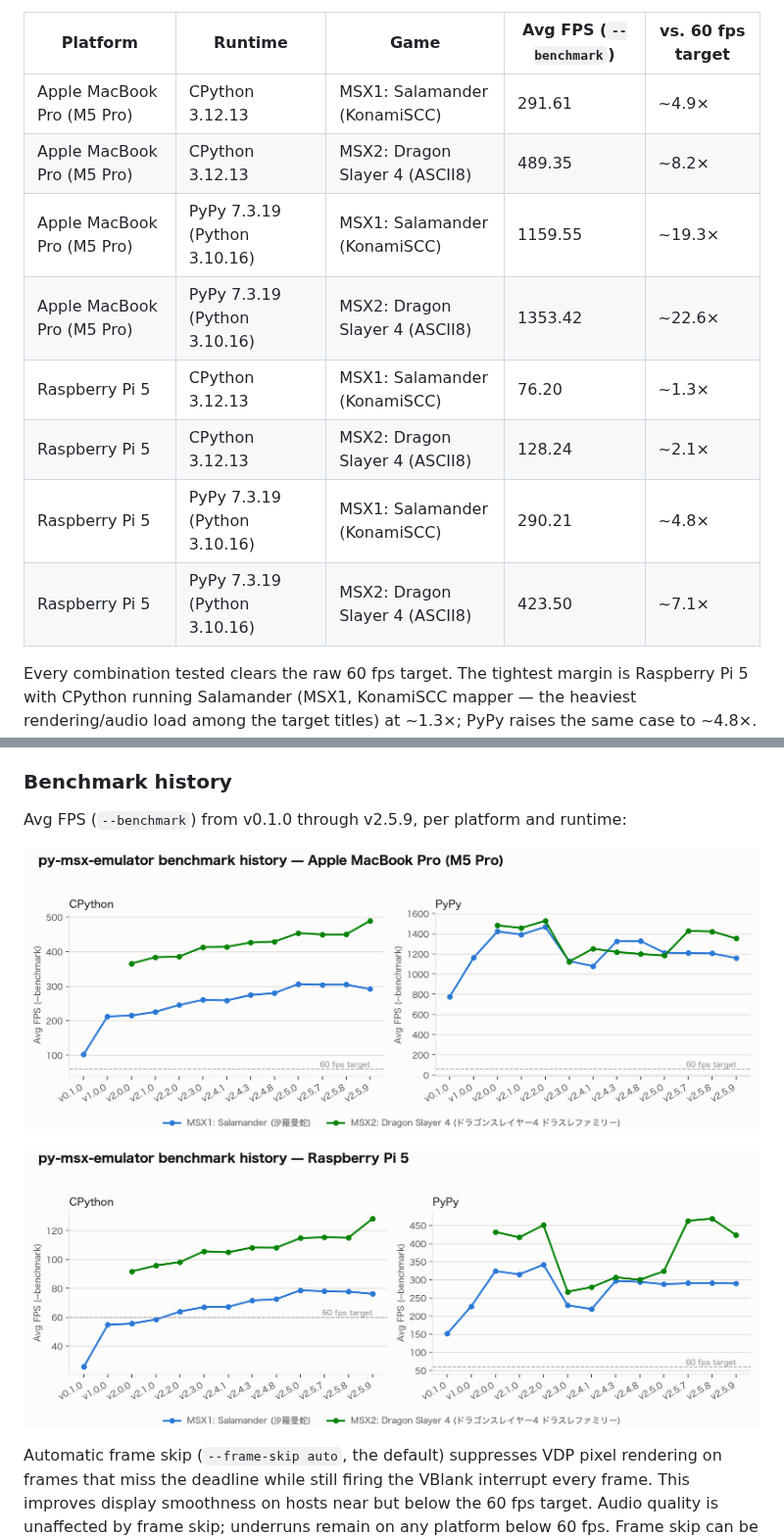
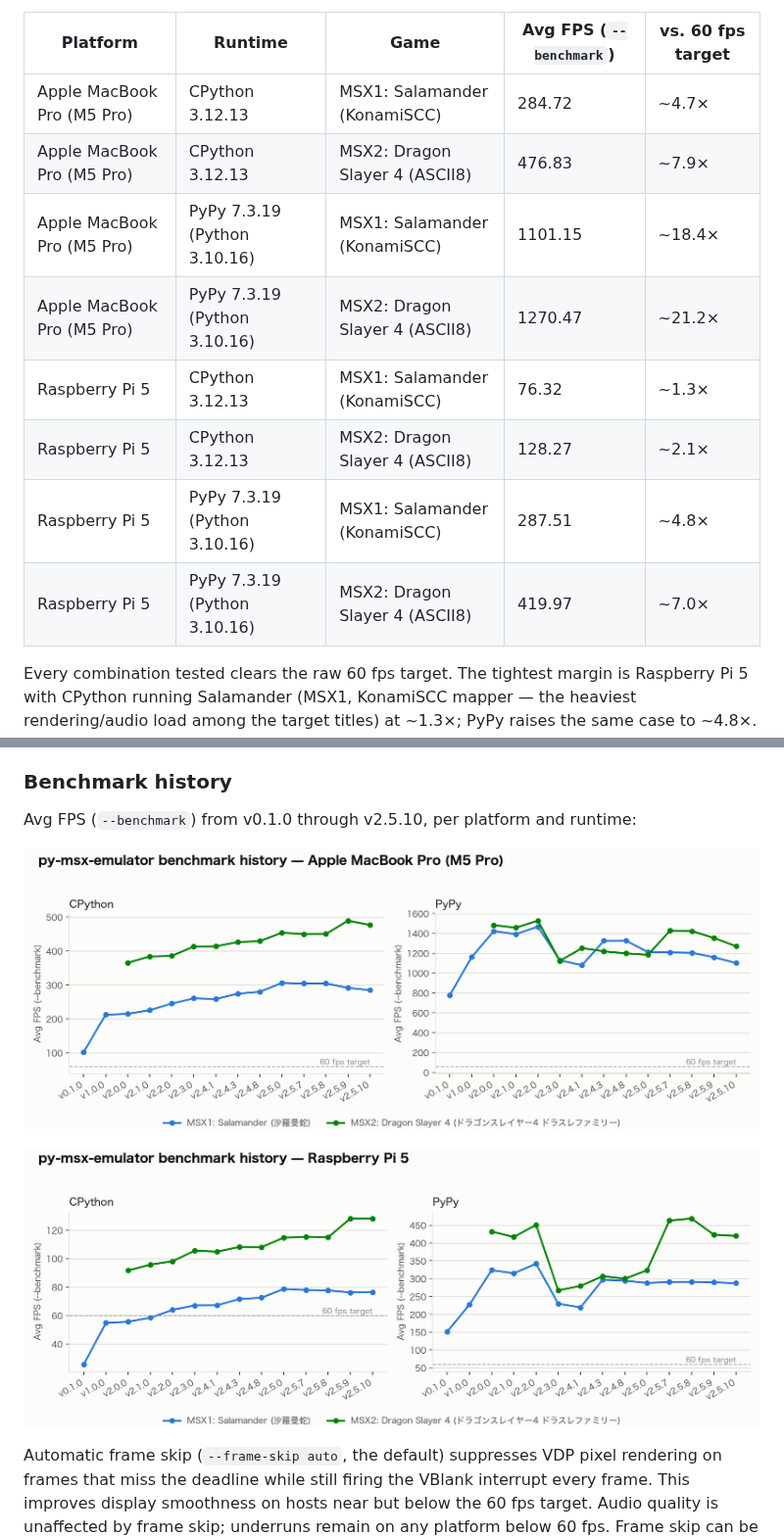
Before and after one commit to SangatsuUsagi/py-msx-emulator, a Markdown page: README.md, 2 parts joined by grey strips. Shown at 98% size. GitHub-like rendering; pictures changed too: assets/bench-history-m5pro.png, assets/bench-history-rpi5.png.

```diff
--- a/README.md
+++ b/README.md
@@ -486,14 +486,14 @@ score.
 
 | Platform | Runtime | Game | Avg FPS (`--benchmark`) | vs. 60 fps target |
 | --- | --- | --- | --- | --- |
-| Apple MacBook Pro (M5 Pro) | CPython 3.12.13 | MSX1: Salamander (KonamiSCC) | 291.61 | ~4.9× |
-| Apple MacBook Pro (M5 Pro) | CPython 3.12.13 | MSX2: Dragon Slayer 4 (ASCII8) | 489.35 | ~8.2× |
-| Apple MacBook Pro (M5 Pro) | PyPy 7.3.19 (Python 3.10.16) | MSX1: Salamander (KonamiSCC) | 1159.55 | ~19.3× |
-| Apple MacBook Pro (M5 Pro) | PyPy 7.3.19 (Python 3.10.16) | MSX2: Dragon Slayer 4 (ASCII8) | 1353.42 | ~22.6× |
-| Raspberry Pi 5 | CPython 3.12.13 | MSX1: Salamander (KonamiSCC) | 76.20 | ~1.3× |
-| Raspberry Pi 5 | CPython 3.12.13 | MSX2: Dragon Slayer 4 (ASCII8) | 128.24 | ~2.1× |
-| Raspberry Pi 5 | PyPy 7.3.19 (Python 3.10.16) | MSX1: Salamander (KonamiSCC) | 290.21 | ~4.8× |
-| Raspberry Pi 5 | PyPy 7.3.19 (Python 3.10.16) | MSX2: Dragon Slayer 4 (ASCII8) | 423.50 | ~7.1× |
+| Apple MacBook Pro (M5 Pro) | CPython 3.12.13 | MSX1: Salamander (KonamiSCC) | 284.72 | ~4.7× |
+| Apple MacBook Pro (M5 Pro) | CPython 3.12.13 | MSX2: Dragon Slayer 4 (ASCII8) | 476.83 | ~7.9× |
+| Apple MacBook Pro (M5 Pro) | PyPy 7.3.19 (Python 3.10.16) | MSX1: Salamander (KonamiSCC) | 1101.15 | ~18.4× |
+| Apple MacBook Pro (M5 Pro) | PyPy 7.3.19 (Python 3.10.16) | MSX2: Dragon Slayer 4 (ASCII8) | 1270.47 | ~21.2× |
+| Raspberry Pi 5 | CPython 3.12.13 | MSX1: Salamander (KonamiSCC) | 76.32 | ~1.3× |
+| Raspberry Pi 5 | CPython 3.12.13 | MSX2: Dragon Slayer 4 (ASCII8) | 128.27 | ~2.1× |
+| Raspberry Pi 5 | PyPy 7.3.19 (Python 3.10.16) | MSX1: Salamander (KonamiSCC) | 287.51 | ~4.8× |
+| Raspberry Pi 5 | PyPy 7.3.19 (Python 3.10.16) | MSX2: Dragon Slayer 4 (ASCII8) | 419.97 | ~7.0× |
 
 Every combination tested clears the raw 60 fps target. The tightest margin is
 Raspberry Pi 5 with CPython running Salamander (MSX1, KonamiSCC mapper — the
@@ -514,7 +514,7 @@ PyPy figures as broadly indicative rather than exact.
 
 ### Benchmark history
 
-Avg FPS (`--benchmark`) from v0.1.0 through v2.5.9, per platform and runtime:
+Avg FPS (`--benchmark`) from v0.1.0 through v2.5.10, per platform and runtime:
 
 ![Benchmark history on Apple MacBook Pro (M5 Pro)](assets/bench-history-m5pro.png)
 
```
Also changed, not shown: README_ja.md (+9 -9 lines).
